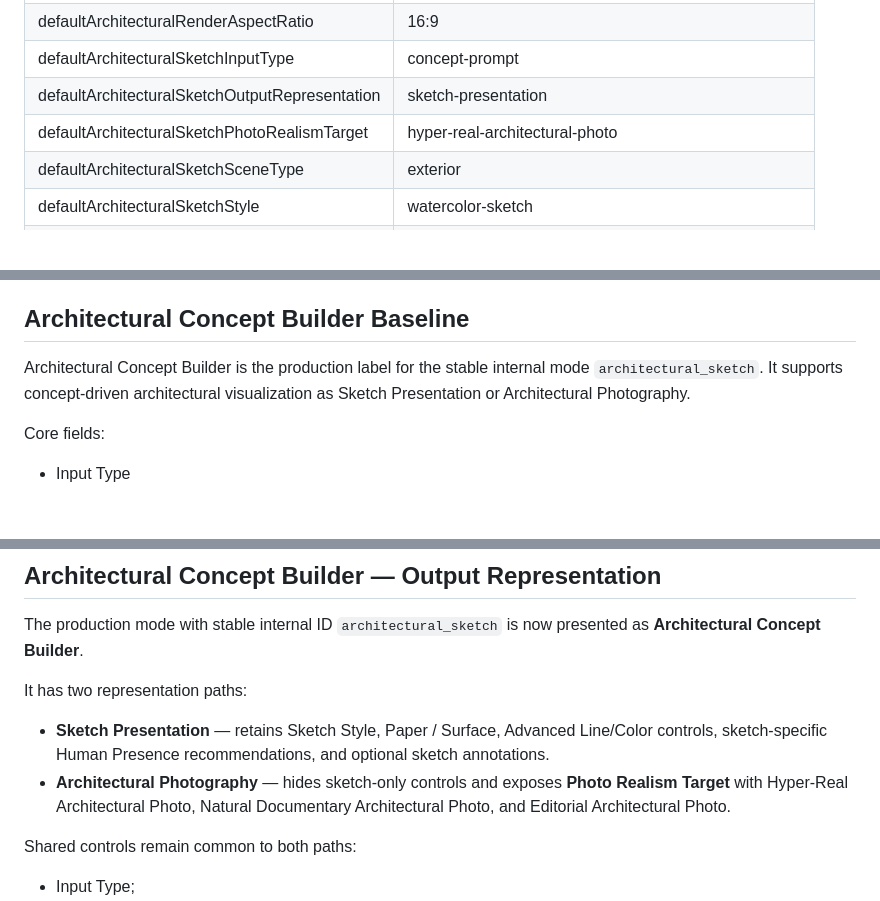
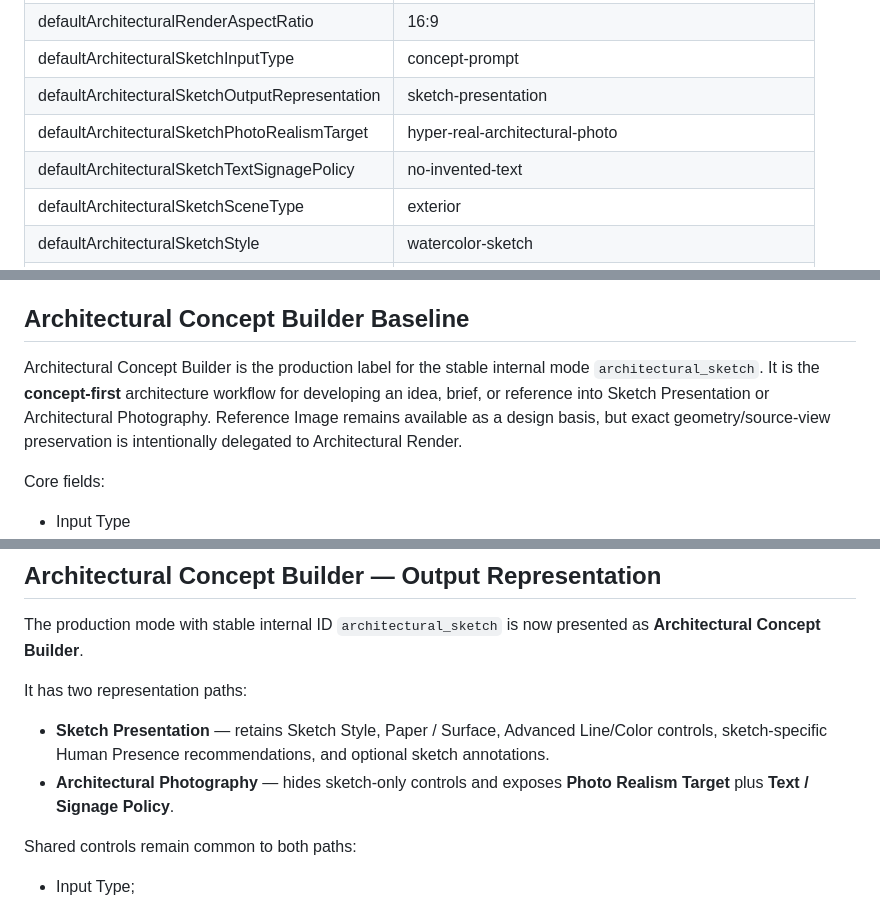
Before and after one commit to andyandriadoria/prompt-generator, a Markdown page: CURRENT_STATE.md, 3 parts joined by grey strips. Drawn GitHub-style; blank space fills up the shorter version.

```diff
--- a/CURRENT_STATE.md
+++ b/CURRENT_STATE.md
@@ -66,6 +66,7 @@ Current CONFIG baseline:
 | defaultArchitecturalSketchInputType | concept-prompt |
 | defaultArchitecturalSketchOutputRepresentation | sketch-presentation |
 | defaultArchitecturalSketchPhotoRealismTarget | hyper-real-architectural-photo |
+| defaultArchitecturalSketchTextSignagePolicy | no-invented-text |
 | defaultArchitecturalSketchSceneType | exterior |
 | defaultArchitecturalSketchStyle | watercolor-sketch |
 | defaultArchitecturalSketchMedium | watercolor-paper |
@@ -290,7 +294,7 @@ Data:
 
 ## Architectural Concept Builder Baseline
 
-Architectural Concept Builder is the production label for the stable internal mode `architectural_sketch`. It supports concept-driven architectural visualization as Sketch Presentation or Architectural Photography.
+Architectural Concept Builder is the production label for the stable internal mode `architectural_sketch`. It is the **concept-first** architecture workflow for developing an idea, brief, or reference into Sketch Presentation or Architectural Photography. Reference Image remains available as a design basis, but exact geometry/source-view preservation is intentionally delegated to Architectural Render.
 
 Core fields:
 - Input Type
@@ -531,7 +542,7 @@ The production mode with stable internal ID `architectural_sketch` is now presen
 
 It has two representation paths:
 - **Sketch Presentation** — retains Sketch Style, Paper / Surface, Advanced Line/Color controls, sketch-specific Human Presence recommendations, and optional sketch annotations.
-- **Architectural Photography** — hides sketch-only controls and exposes **Photo Realism Target** with Hyper-Real Architectural Photo, Natural Documentary Architectural Photo, and Editorial Architectural Photo.
+- **Architectural Photography** — hides sketch-only controls and exposes **Photo Realism Target** plus **Text / Signage Policy**.
 
 Shared controls remain common to both paths:
 - Input Type;
```
Also changed, not shown: other parts of CURRENT_STATE.md (+34 -9 lines).
